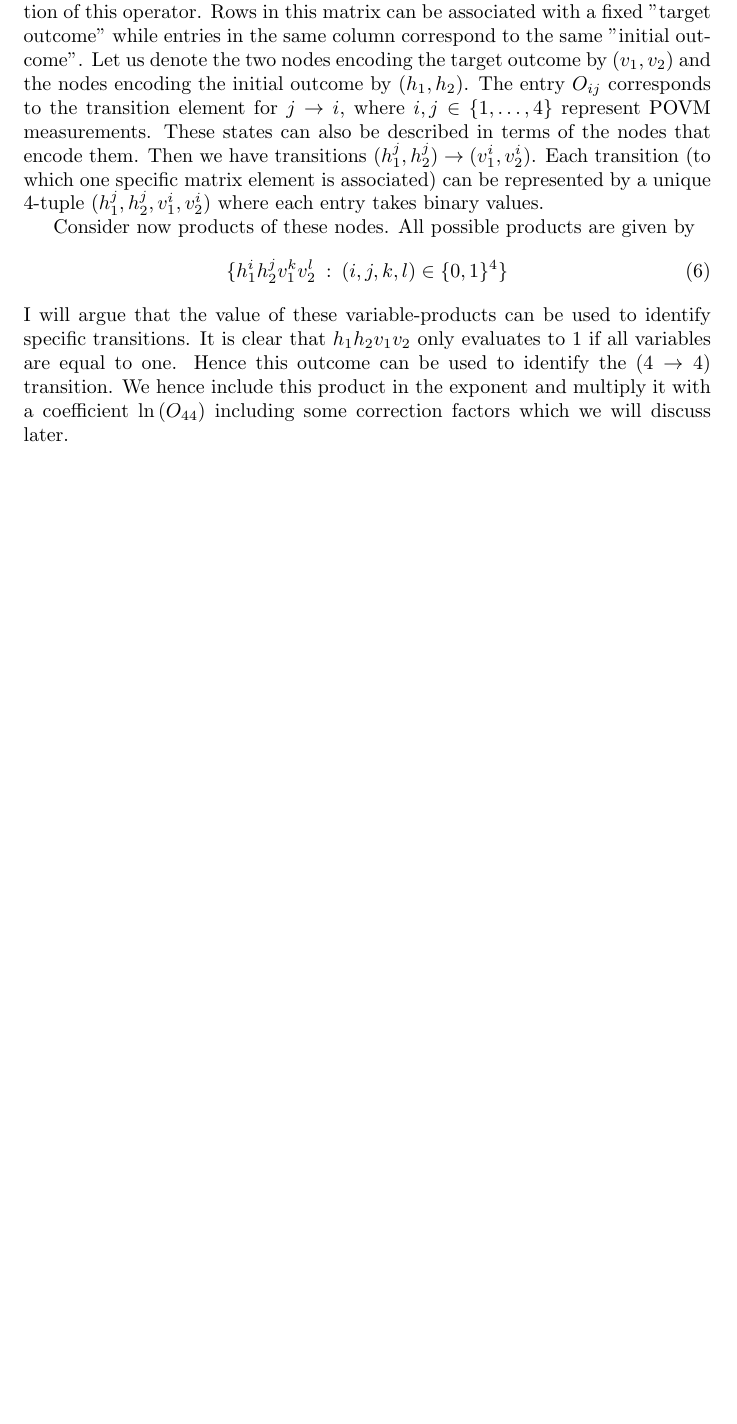
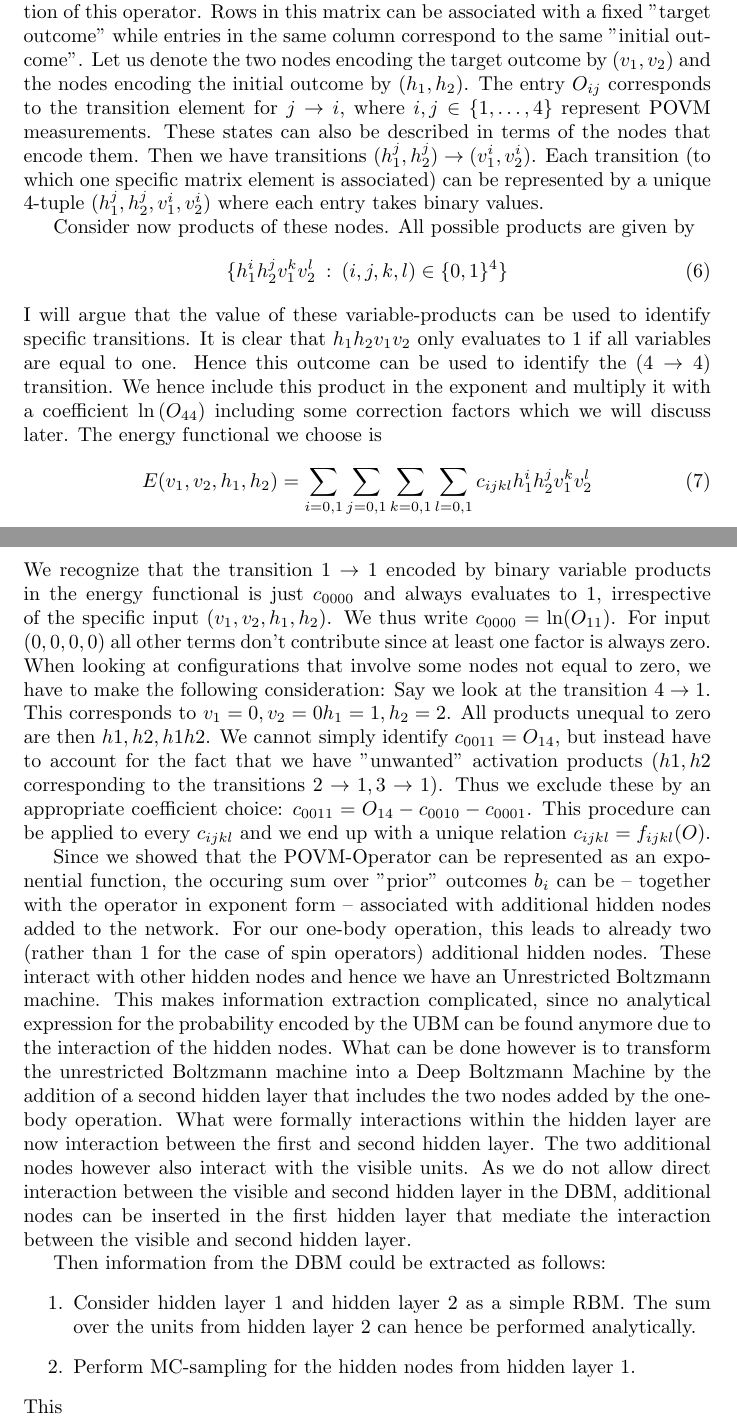
Before and after one commit to MEpp169/Thesis, a LaTeX document (LaTeX Files/new_node_RBM.tex): part of page 2 of 2 before the commit and two parts of pages 2 and 3 of 3 after it, the two joined at a grey line, cut so that both start at the same text, the shorter picture padded with empty space. Compiled offline with pdfLaTeX.

Commit message:
worked on node-adding pdf

```diff
--- a/LaTeX Files/new_node_RBM.tex
+++ b/LaTeX Files/new_node_RBM.tex
@@ -108,10 +108,48 @@ specific transitions. It is clear that $h_1h_2v_1v_2$ only evaluates to 1 if all
 variables are equal to one. Hence this outcome can be used to identify the
 ($4\rightarrow4$) transition. We hence include this product in the exponent and
 multiply it with a coefficient $\ln{(O_{44})}$ including some correction factors
-which we will discuss later.
-%%%%
-% To Do: COMPLETE %
-%%%%
-
+which we will discuss later. The energy functional we choose is
+\begin{equation}
+    E(v_1,v_2,h_1,h_2) = \sum_{i=0,1}\sum_{j=0,1}\sum_{k=0,1}\sum_{l=0,1}
+                         c_{ijkl}h_1^i h_2^j v_1^k v_2^l
+\end{equation}
+We recognize that the transition $1\rightarrow1$ encoded by binary variable
+products in the energy functional is just $c_{0000}$ and always evaluates to 1,
+irrespective of the specific input $(v_1,v_2,h_1,h_2)$. We thus write
+$c_{0000}=\ln(O_{11})$. For input $(0,0,0,0)$ all other terms don't contribute
+since at least one factor is always zero. When looking at configurations that
+involve some nodes not equal to zero, we have to make the following consideration:
+Say we look at the transition $4\rightarrow1$. This corresponds to $v_1=0,v_2=0
+h_1=1,h_2=2$. All products unequal to zero are then $h1, h2, h1h2$. We cannot
+simply identify $c_{0011} = O_{14}$, but instead have to account for the fact
+that we have ''unwanted'' activation products ($h1,h2$ corresponding to the
+transitions $2\rightarrow1, 3\rightarrow1$). Thus we exclude these by an
+appropriate coefficient choice: $c_{0011} = O_{14} - c_{0010} - c_{0001}$. This
+procedure can be applied to every $c_{ijkl}$ and we end up with a unique relation
+$c_{ijkl} = f_{ijkl}(O)$. \par
+Since we showed that the POVM-Operator can be represented as an exponential
+function, the occuring sum over ''prior'' outcomes $b_i$ can be -- together with
+the operator in exponent form -- associated with additional hidden nodes added
+to the network. For our one-body operation, this leads to already two (rather
+than 1 for the case of spin operators) additional hidden nodes. These interact
+with other hidden nodes and hence we have an Unrestricted Boltzmann machine.
+This makes information extraction complicated, since no analytical expression
+for the probability encoded by the UBM can be found anymore due to the
+interaction of the hidden nodes. What can be done however is to transform the
+unrestricted Boltzmann machine into a Deep Boltzmann Machine by the addition of
+a second hidden layer that includes the two nodes added by the one-body
+operation. What were formally interactions within the hidden layer are now
+interaction between the first and second hidden layer. The two additional nodes
+however also interact with the visible units. As we do not allow direct
+interaction between the visible and second hidden layer in the DBM, additional
+nodes can be inserted in the first hidden layer that mediate the interaction
+between the visible and second hidden layer. \par
+Then information from the DBM could be extracted as follows:
+\begin{enumerate}
+  \item Consider hidden layer 1 and hidden layer 2 as a simple RBM. The sum over
+  the units from hidden layer 2 can hence be performed analytically.
+  \item Perform MC-sampling for the hidden nodes from hidden layer 1.
+\end{enumerate}
+This
 
 \end{document}
```
Also changed, not shown: LaTeX Files/autoreg_problem.tex (+1 -1 lines), LaTeX Files/autoreg_problem.pdf, LaTeX Files/new_node_RBM.pdf.
